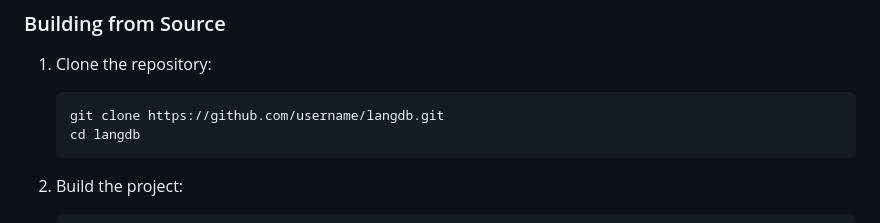
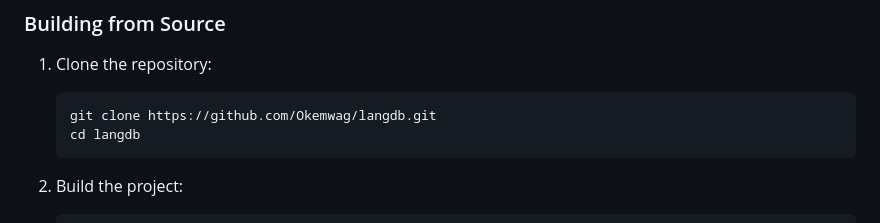
Before and after one commit to Okemwag/langdb, a Markdown page: README.md, the part around the change. Rendered like a GitHub page.

Commit message:
Update repository clone URL in README.md

````diff
--- a/README.md
+++ b/README.md
@@ -26,7 +26,7 @@ LangDB is an educational SQL database implementation written in Rust. It provide
 
 1. Clone the repository:
    ```bash
-   git clone https://github.com/username/langdb.git
+   git clone https://github.com/Okemwag/langdb.git
    cd langdb
    ```
 
````
